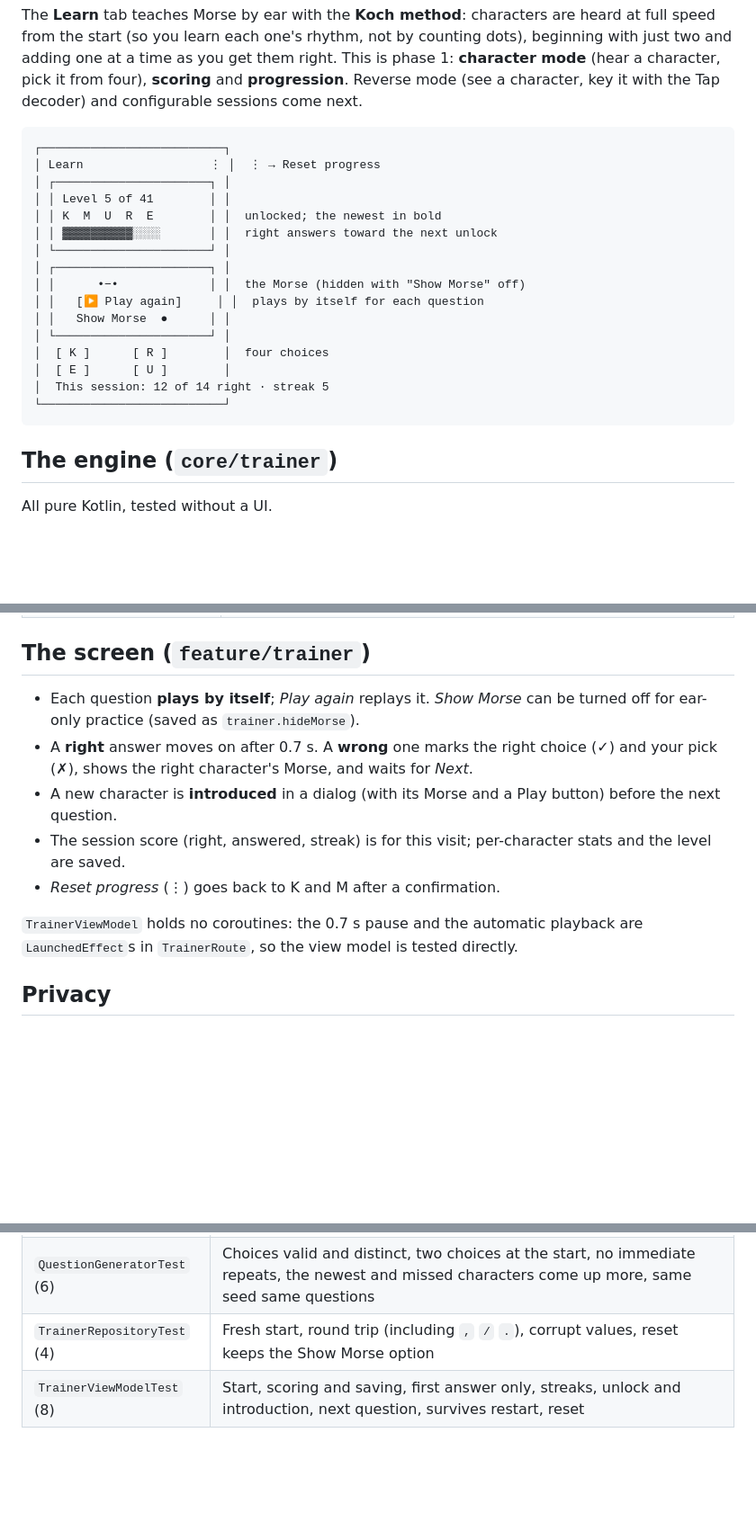
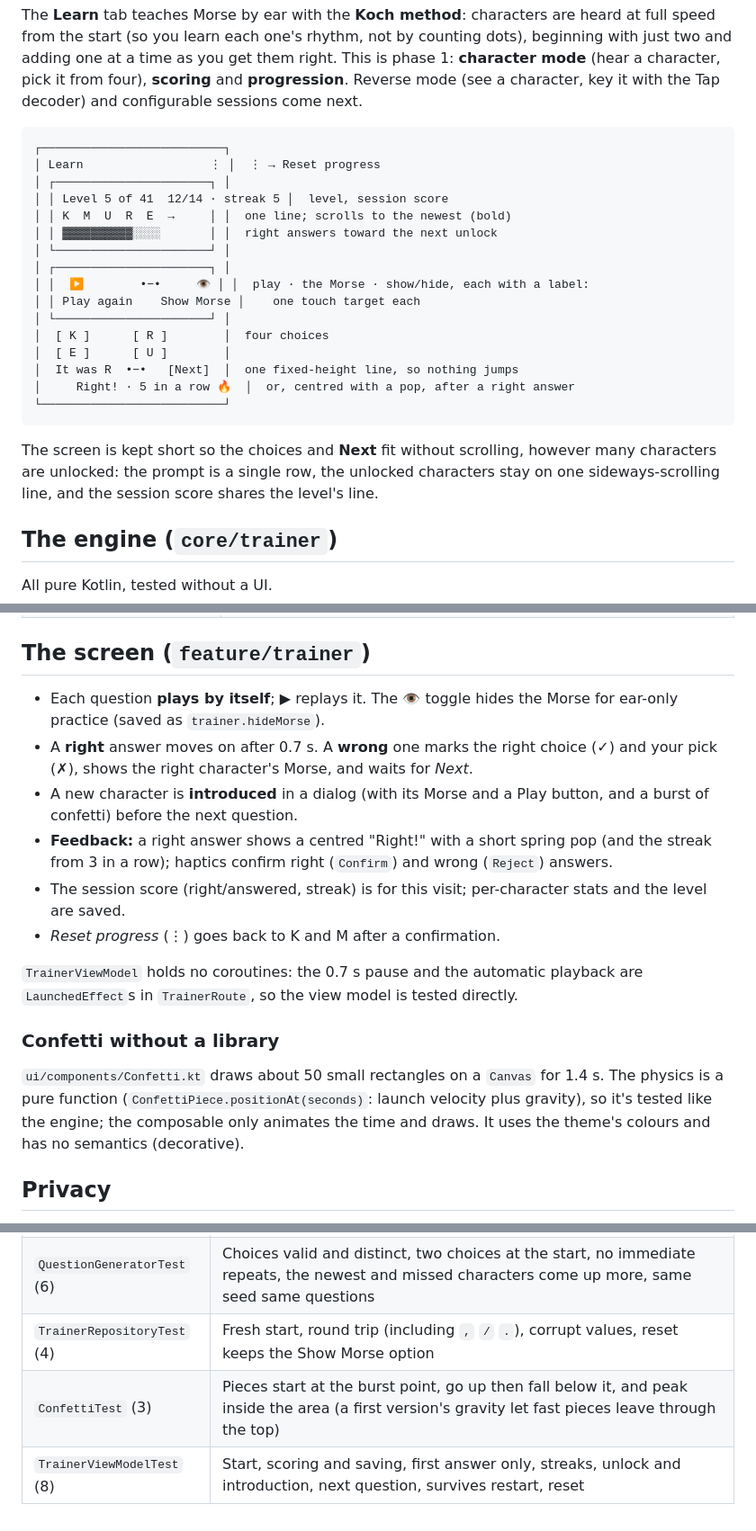
Before and after one commit to chankruze/morsekit, a Markdown page: docs/17-trainer.md, 3 parts joined by grey strips. Shown at 90% size. Drawn GitHub-style; blank space fills up the shorter version.

Commit message:
docs: the compact Learn layout and its feedback
Note 17's sketch and screen notes, confetti; note 15: labelled actions as single targets; note 6: 325 tests.

````diff
--- a/docs/17-trainer.md
+++ b/docs/17-trainer.md
@@ -10,20 +10,24 @@ key it with the Tap decoder) and configurable sessions come next.
 ┌──────────────────────────┐
 │ Learn                  ⋮ │  ⋮ → Reset progress
 │ ┌──────────────────────┐ │
-│ │ Level 5 of 41        │ │
-│ │ K  M  U  R  E        │ │  unlocked; the newest in bold
+│ │ Level 5 of 41  12/14 · streak 5 │  level, session score
+│ │ K  M  U  R  E  →     │ │  one line; scrolls to the newest (bold)
 │ │ ▓▓▓▓▓▓▓▓▓▓░░░░       │ │  right answers toward the next unlock
 │ └──────────────────────┘ │
 │ ┌──────────────────────┐ │
-│ │      •−•             │ │  the Morse (hidden with "Show Morse" off)
-│ │   [▶ Play again]     │ │  plays by itself for each question
-│ │   Show Morse  ●      │ │
+│ │  ▶        •−•     👁 │ │  play · the Morse · show/hide, each with a label:
+│ │ Play again    Show Morse │    one touch target each
 │ └──────────────────────┘ │
 │  [ K ]      [ R ]        │  four choices
 │  [ E ]      [ U ]        │
-│  This session: 12 of 14 right · streak 5
+│  It was R  •−•   [Next]  │  one fixed-height line, so nothing jumps
+│     Right! · 5 in a row 🔥  │  or, centred with a pop, after a right answer
 └──────────────────────────┘
 ```
+
+The screen is kept short so the choices and **Next** fit without scrolling, however many
+characters are unlocked: the prompt is a single row, the unlocked characters stay on one
+sideways-scrolling line, and the session score shares the level's line.
 
 ## The engine (`core/trainer`)
 
@@ -53,18 +57,27 @@ All pure Kotlin, tested without a UI.
 
 ## The screen (`feature/trainer`)
 
-- Each question **plays by itself**; *Play again* replays it. *Show Morse* can be turned off for
-  ear-only practice (saved as `trainer.hideMorse`).
+- Each question **plays by itself**; ▶ replays it. The 👁 toggle hides the Morse for ear-only
+  practice (saved as `trainer.hideMorse`).
 - A **right** answer moves on after 0.7 s. A **wrong** one marks the right choice (✓) and your
   pick (✗), shows the right character's Morse, and waits for *Next*.
-- A new character is **introduced** in a dialog (with its Morse and a Play button) before the
-  next question.
-- The session score (right, answered, streak) is for this visit; per-character stats and the
+- A new character is **introduced** in a dialog (with its Morse and a Play button, and a burst
+  of confetti) before the next question.
+- **Feedback:** a right answer shows a centred "Right!" with a short spring pop (and the streak
+  from 3 in a row); haptics confirm right (`Confirm`) and wrong (`Reject`) answers.
+- The session score (right/answered, streak) is for this visit; per-character stats and the
   level are saved.
 - *Reset progress* (⋮) goes back to K and M after a confirmation.
 
 `TrainerViewModel` holds no coroutines: the 0.7 s pause and the automatic playback are
 `LaunchedEffect`s in `TrainerRoute`, so the view model is tested directly.
+
+### Confetti without a library
+
+`ui/components/Confetti.kt` draws about 50 small rectangles on a `Canvas` for 1.4 s. The physics
+is a pure function (`ConfettiPiece.positionAt(seconds)`: launch velocity plus gravity), so it's
+tested like the engine; the composable only animates the time and draws. It uses the theme's
+colours and has no semantics (decorative).
 
 ## Privacy
 
@@ -78,4 +91,5 @@ failed until the policy described it ([note 14](14-landing-page.md)), which it n
 | `KochProgressionTest` (7) | The order (41 unique, all letters and digits, K and M first), per-character counts, 18/20 unlocks and 17/20 doesn't, only the last 20 count, nothing after the last character, invalid progress |
 | `QuestionGeneratorTest` (6) | Choices valid and distinct, two choices at the start, no immediate repeats, the newest and missed characters come up more, same seed same questions |
 | `TrainerRepositoryTest` (4) | Fresh start, round trip (including `,` `/` `.`), corrupt values, reset keeps the Show Morse option |
+| `ConfettiTest` (3) | Pieces start at the burst point, go up then fall below it, and peak inside the area (a first version's gravity let fast pieces leave through the top) |
 | `TrainerViewModelTest` (8) | Start, scoring and saving, first answer only, streaks, unlock and introduction, next question, survives restart, reset |
````
Also changed, not shown: docs/06-testing.md (+2 -1 lines), docs/15-accessibility.md (+1 -0 lines).
